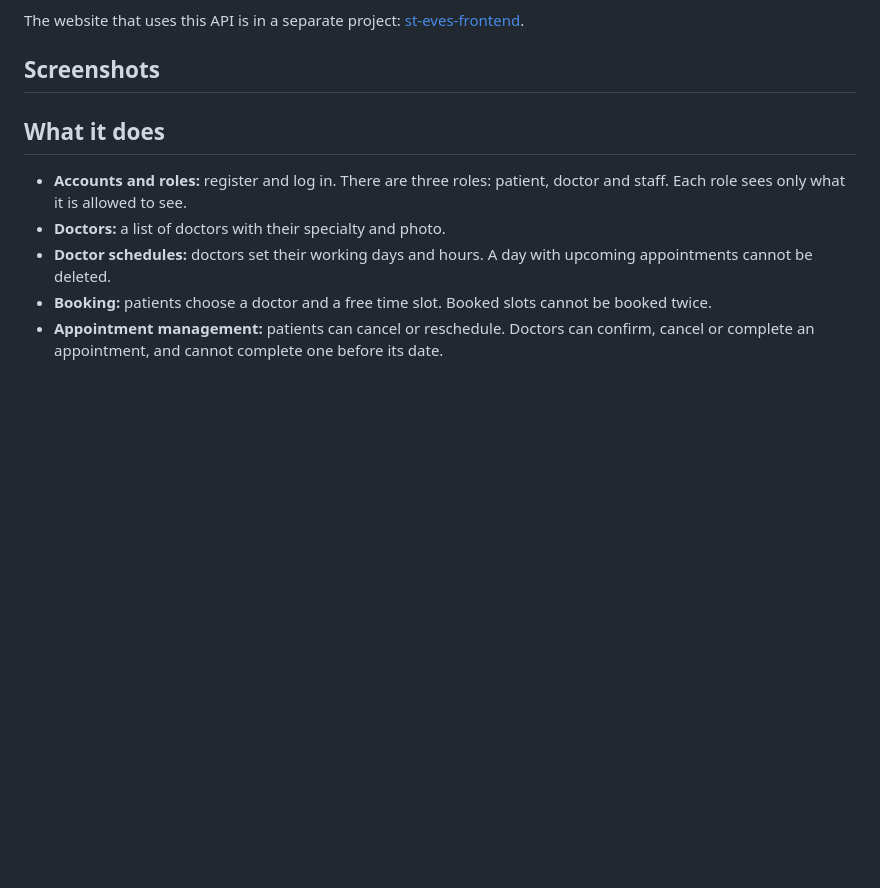
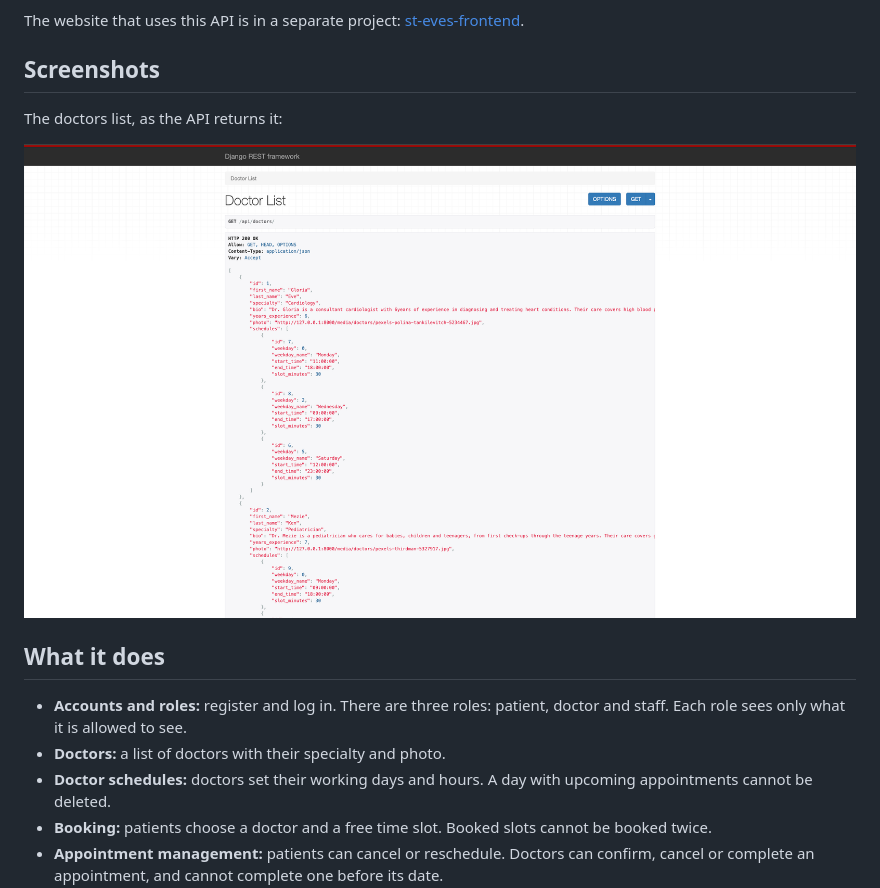
Before and after one commit to eve-beep-ij/st-eves-api, a Markdown page: README.md, the part around the change. Rendered like a GitHub page; pictures changed too: screenshots/doctors-api.png (added); blank space fills up the shorter version.

Commit message:
Add screenshot to README

```diff
--- a/README.md
+++ b/README.md
@@ -6,8 +6,9 @@ The website that uses this API is in a separate project: [st-eves-frontend](http
 
 ## Screenshots
 
-<!-- Add your screenshots here, for example: -->
-<!-- ![Doctor dashboard](screenshots/doctor-dashboard.png) -->
+The doctors list, as the API returns it:
+
+![Doctors API](screenshots/doctors-api.png)
 
 ## What it does
 
```
